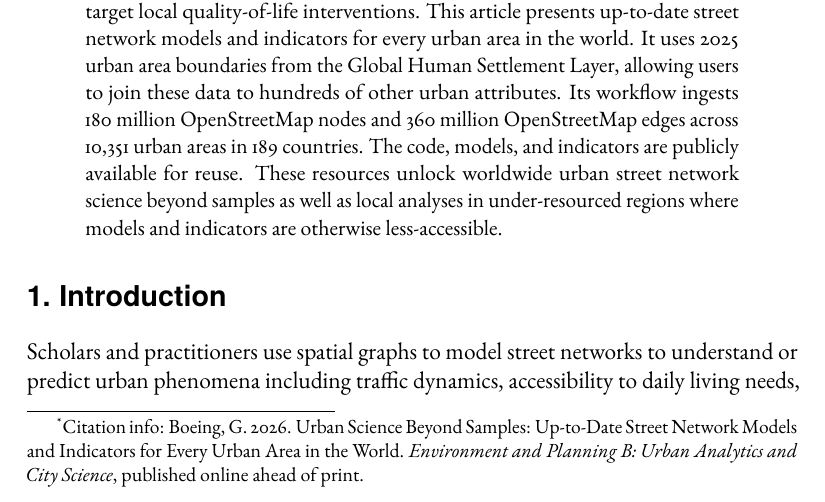
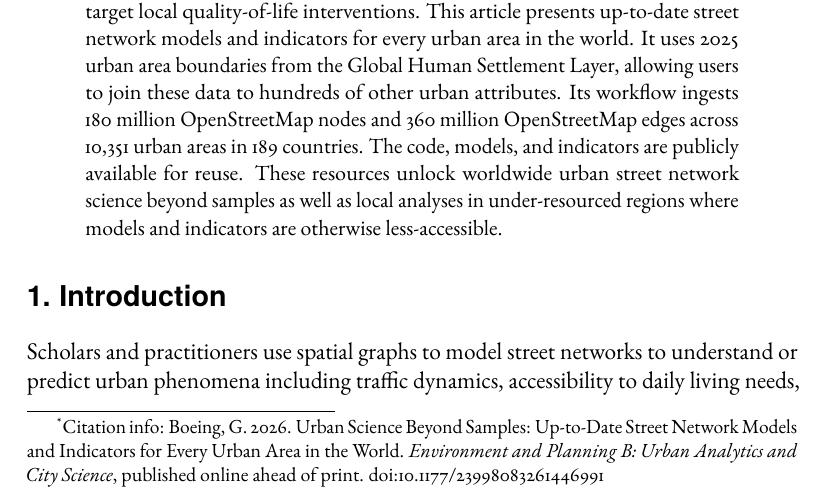
Before and after one commit to gboeing/street-network-models, a LaTeX paper (paper/latex/main.tex): part of page 1 of 10, cut so that both start at the same text. Compiled offline with pdfLaTeX.

Commit message:
citation

```diff
--- a/paper/latex/main.tex
+++ b/paper/latex/main.tex
@@ -45,7 +45,7 @@
 \newcommand{\myaffiliation}{Department of Urban Planning and Spatial Analysis\\University of Southern California}
 \newcommand{\paperdate}{\monthyeardate\today}
 \newcommand{\papertitle}{Urban Science Beyond Samples: Up-to-Date Street Network Models and Indicators for Every Urban Area in the World}
-\newcommand{\papercitation}{Boeing, G. 2026. \papertitle. \textit{Environment and Planning B:\@ Urban Analytics and City Science}, published online ahead of print.}
+\newcommand{\papercitation}{Boeing, G. 2026. \papertitle. \textit{Environment and Planning B:\@ Urban Analytics and City Science}, published online ahead of print. \href{https://doi.org/10.1177/23998083261446991}{doi:10.1177/23998083261446991}}
 \newcommand{\paperkeywords}{Urban Planning, Transportation, Data Science}
 
 % location of figure files, via graphicx package
```
Also changed, not shown: README.md, 1 other file.
